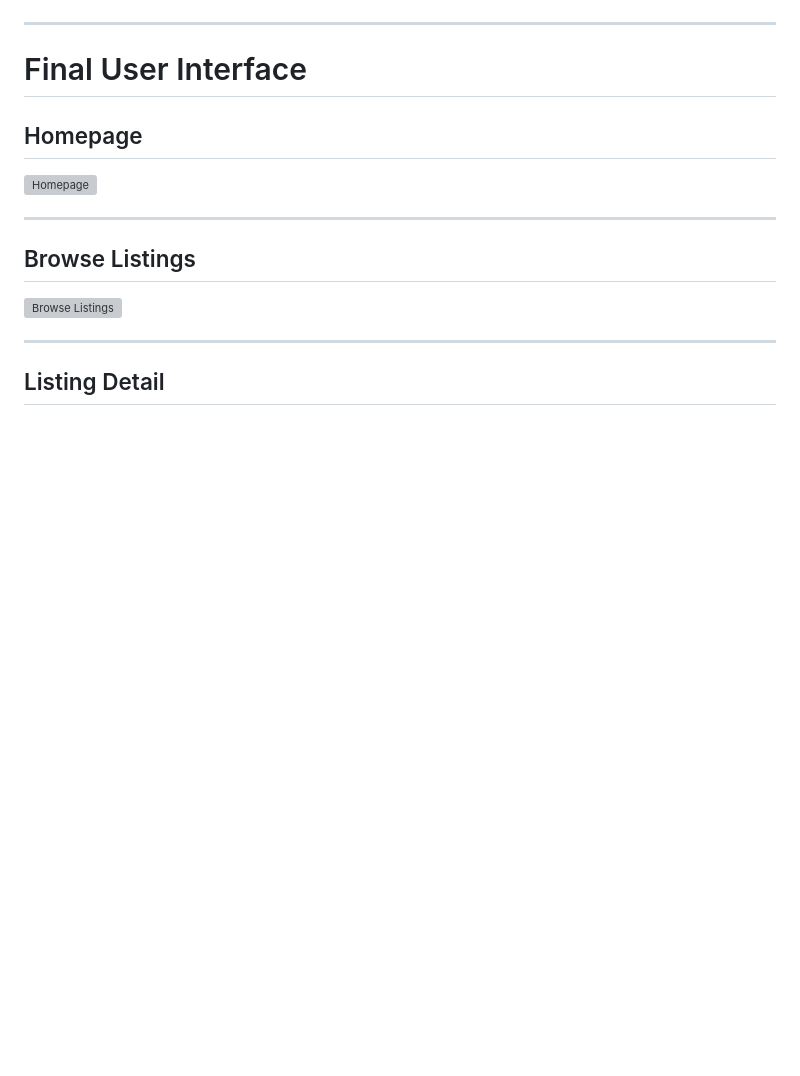
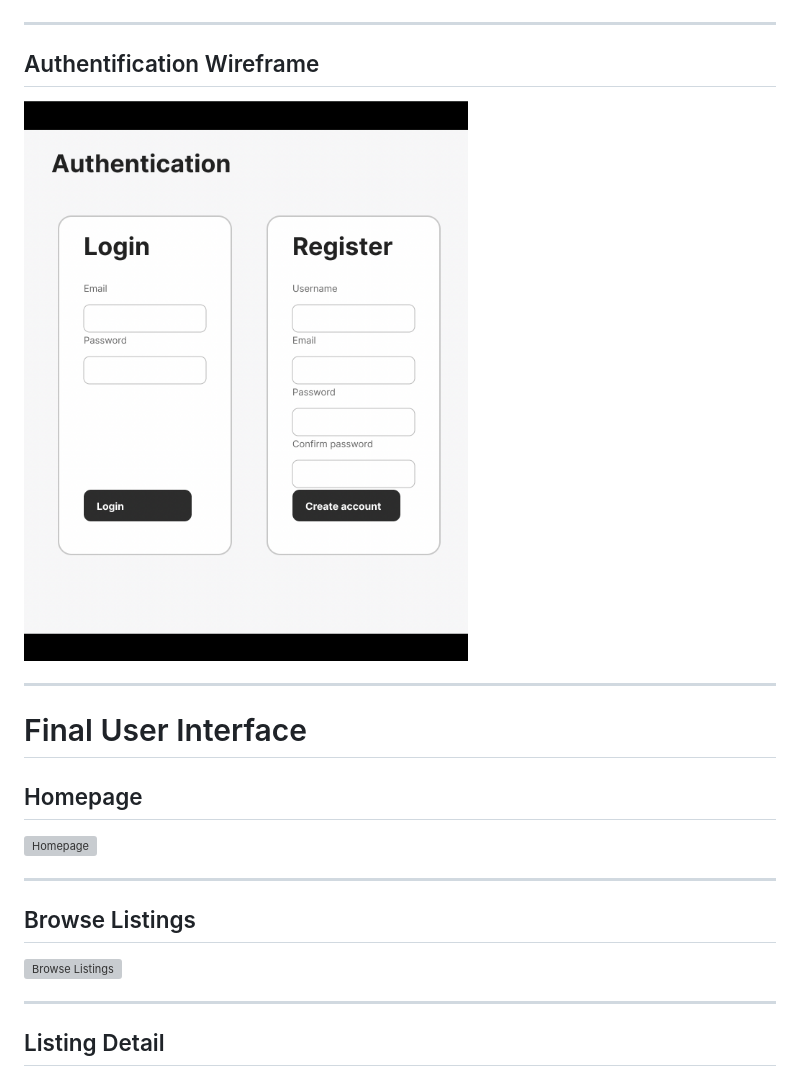
Before and after one commit to Nic1Mic/swoop, a Markdown page: README.md, the part around one of its changes. Rendered like a GitHub page; blank space fills up the shorter version; grey boxes are pictures that could not be loaded.

Commit message:
Update documentation and project assets

```diff
--- a/README.md
+++ b/README.md
@@ -715,6 +716,13 @@ The wireframes helped establish:
 ![Dashboard](images/wireframes/dashboard.png)
 
 ---
+
+## Authentification Wireframe
+
+![Dashboard](images/wireframes/authentification.png)
+
+---
+
 
 # Final User Interface
 
```
Also changed, not shown: other parts of README.md (+1 -0 lines).
